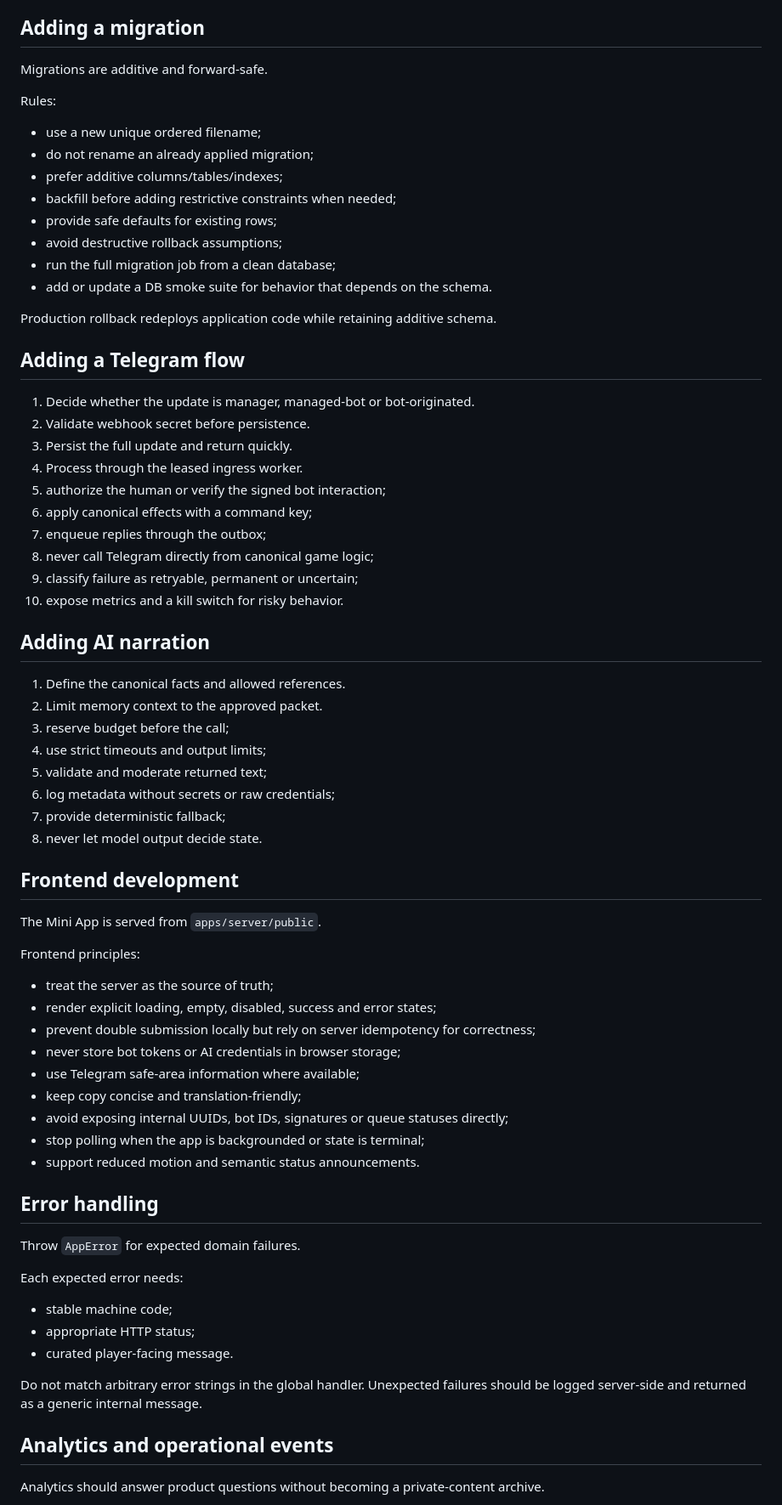
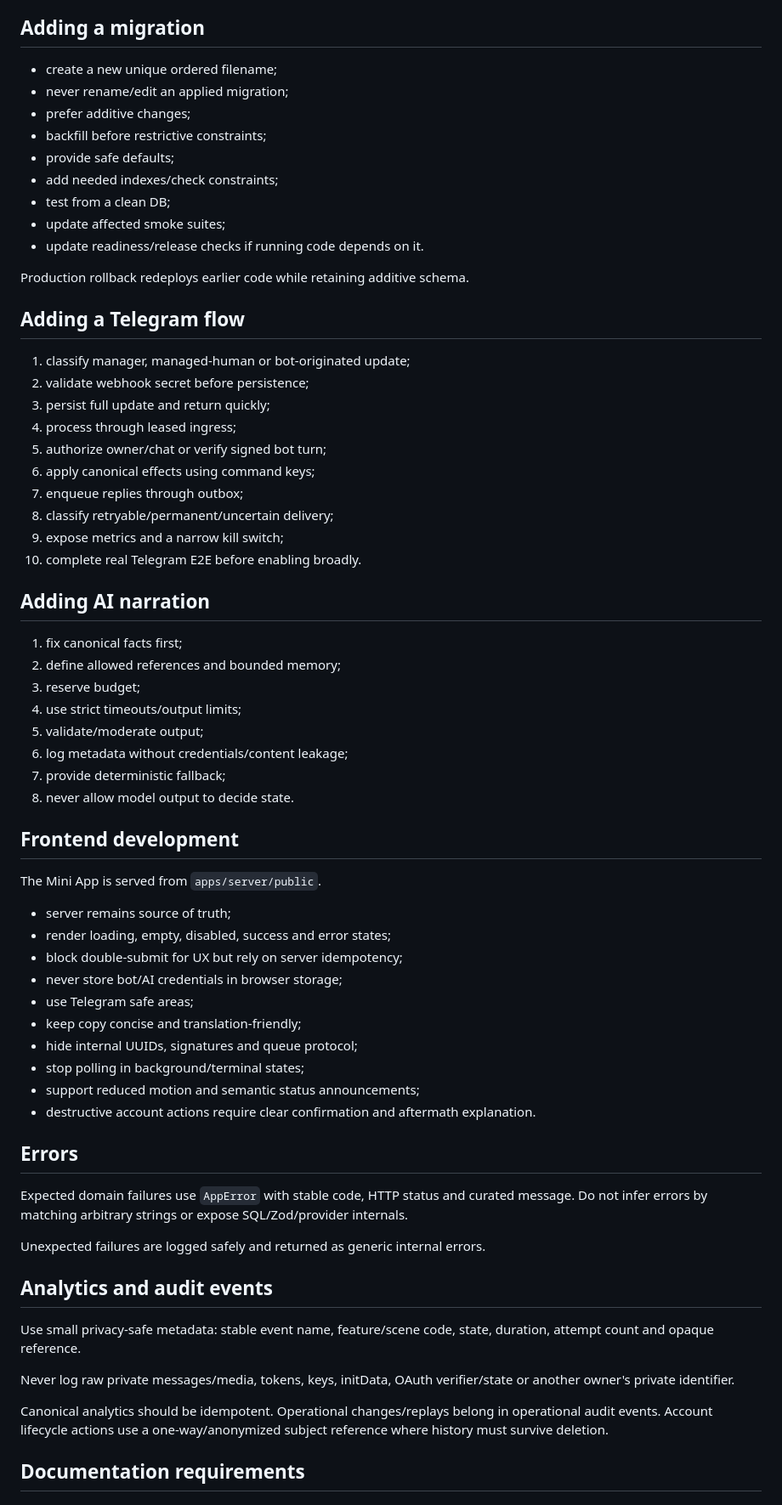
Before and after one commit to yishaik/bloopy-network, a Markdown page: docs/DEVELOPER_GUIDE.md, the part around one of its changes. Shown at 85% size. GitHub-like rendering.

Commit message:
Align developer guide with release 0.12

```diff
--- a/docs/DEVELOPER_GUIDE.md
+++ b/docs/DEVELOPER_GUIDE.md
@@ -280,74 +308,70 @@ On conflict, return or reconstruct the existing result. Do not silently run the
 
 ## Adding a migration
 
-Migrations are additive and forward-safe.
+- create a new unique ordered filename;
+- never rename/edit an applied migration;
+- prefer additive changes;
+- backfill before restrictive constraints;
+- provide safe defaults;
+- add needed indexes/check constraints;
+- test from a clean DB;
+- update affected smoke suites;
+- update readiness/release checks if running code depends on it.
 
-Rules:
-
-- use a new unique ordered filename;
-- do not rename an already applied migration;
-- prefer additive columns/tables/indexes;
-- backfill before adding restrictive constraints when needed;
-- provide safe defaults for existing rows;
-- avoid destructive rollback assumptions;
-- run the full migration job from a clean database;
-- add or update a DB smoke suite for behavior that depends on the schema.
-
-Production rollback redeploys application code while retaining additive schema.
+Production rollback redeploys earlier code while retaining additive schema.
 
 ## Adding a Telegram flow
 
-1. Decide whether the update is manager, managed-bot or bot-originated.
-2. Validate webhook secret before persistence.
-3. Persist the full update and return quickly.
-4. Process through the leased ingress worker.
-5. authorize the human or verify the signed bot interaction;
-6. apply canonical effects with a command key;
-7. enqueue replies through the outbox;
-8. never call Telegram directly from canonical game logic;
-9. classify failure as retryable, permanent or uncertain;
-10. expose metrics and a kill switch for risky behavior.
+1. classify manager, managed-human or bot-originated update;
+2. validate webhook secret before persistence;
+3. persist full update and return quickly;
+4. process through leased ingress;
+5. authorize owner/chat or verify signed bot turn;
+6. apply canonical effects using command keys;
+7. enqueue replies through outbox;
+8. classify retryable/permanent/uncertain delivery;
+9. expose metrics and a narrow kill switch;
+10. complete real Telegram E2E before enabling broadly.
 
 ## Adding AI narration
 
-1. Define the canonical facts and allowed references.
-2. Limit memory context to the approved packet.
-3. reserve budget before the call;
-4. use strict timeouts and output limits;
-5. validate and moderate returned text;
-6. log metadata without secrets or raw credentials;
+1. fix canonical facts first;
+2. define allowed references and bounded memory;
+3. reserve budget;
+4. use strict timeouts/output limits;
+5. validate/moderate output;
+6. log metadata without credentials/content leakage;
 7. provide deterministic fallback;
-8. never let model output decide state.
+8. never allow model output to decide state.
 
 ## Frontend development
 
 The Mini App is served from `apps/server/public`.
 
-Frontend principles:
+- server remains source of truth;
+- render loading, empty, disabled, success and error states;
+- block double-submit for UX but rely on server idempotency;
+- never store bot/AI credentials in browser storage;
+- use Telegram safe areas;
+- keep copy concise and translation-friendly;
+- hide internal UUIDs, signatures and queue protocol;
+- stop polling in background/terminal states;
+- support reduced motion and semantic status announcements;
+- destructive account actions require clear confirmation and aftermath explanation.
 
-- treat the server as the source of truth;
-- render explicit loading, empty, disabled, success and error states;
-- prevent double submission locally but rely on server idempotency for correctness;
-- never store bot tokens or AI credentials in browser storage;
-- use Telegram safe-area information where available;
-- keep copy concise and translation-friendly;
-- avoid exposing internal UUIDs, bot IDs, signatures or queue statuses directly;
-- stop polling when the app is backgrounded or state is terminal;
-- support reduced motion and semantic status announcements.
+## Errors
 
-## Error handling
+Expected domain failures use `AppError` with stable code, HTTP status and curated message. Do not infer errors by matching arbitrary strings or expose SQL/Zod/provider internals.
 
-Throw `AppError` for expected domain failures.
+Unexpected failures are logged safely and returned as generic internal errors.
 
-Each expected error needs:
+## Analytics and audit events
 
-- stable machine code;
-- appropriate HTTP status;
-- curated player-facing message.
+Use small privacy-safe metadata: stable event name, feature/scene code, state, duration, attempt count and opaque reference.
 
-Do not match arbitrary error strings in the global handler. Unexpected failures should be logged server-side and returned as a generic internal message.
+Never log raw private messages/media, tokens, keys, initData, OAuth verifier/state or another owner's private identifier.
 
-## Analytics and operational events
+Canonical analytics should be idempotent. Operational changes/replays belong in operational audit events. Account lifecycle actions use a one-way/anonymized subject reference where history must survive deletion.
 
-Analytics should answer product questions without becoming a private-content archive.
+## Documentation requirements
 
```
Also changed, not shown: other parts of docs/DEVELOPER_GUIDE.md (+172 -178 lines).
